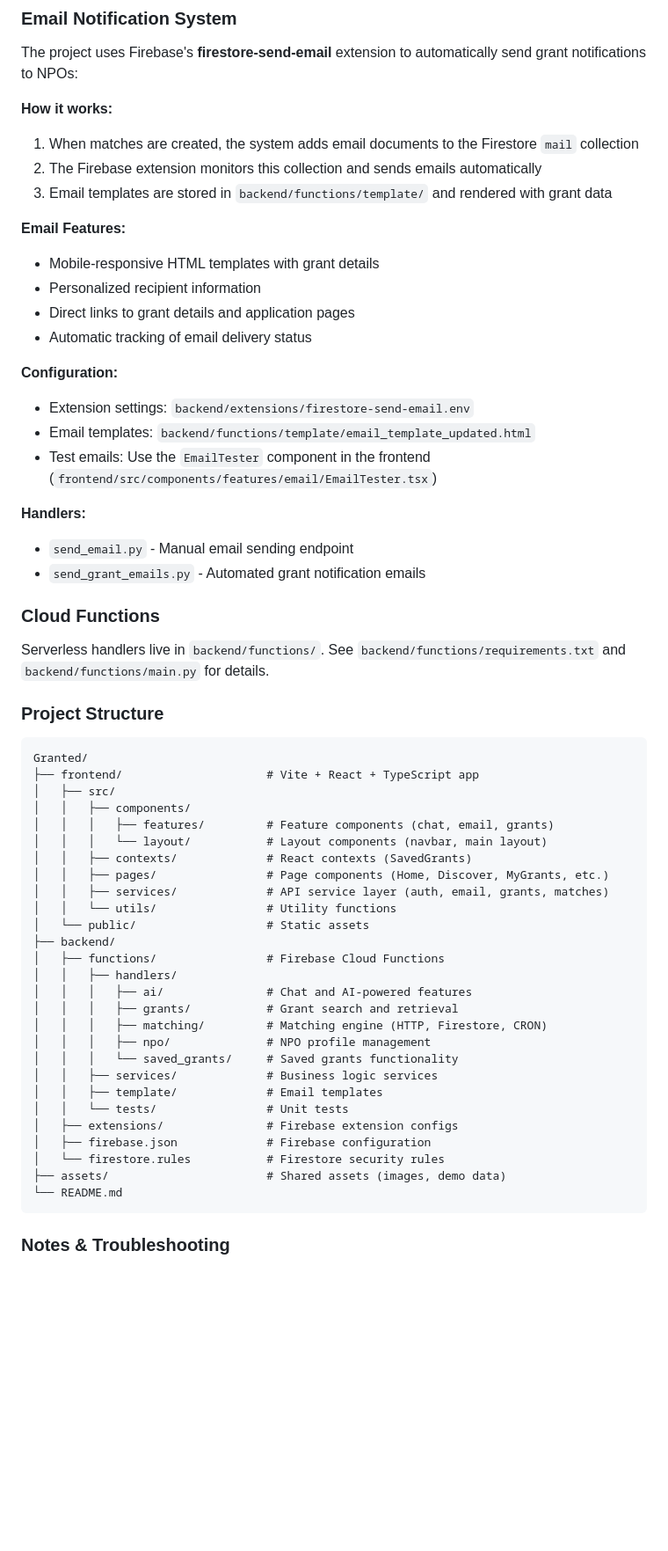
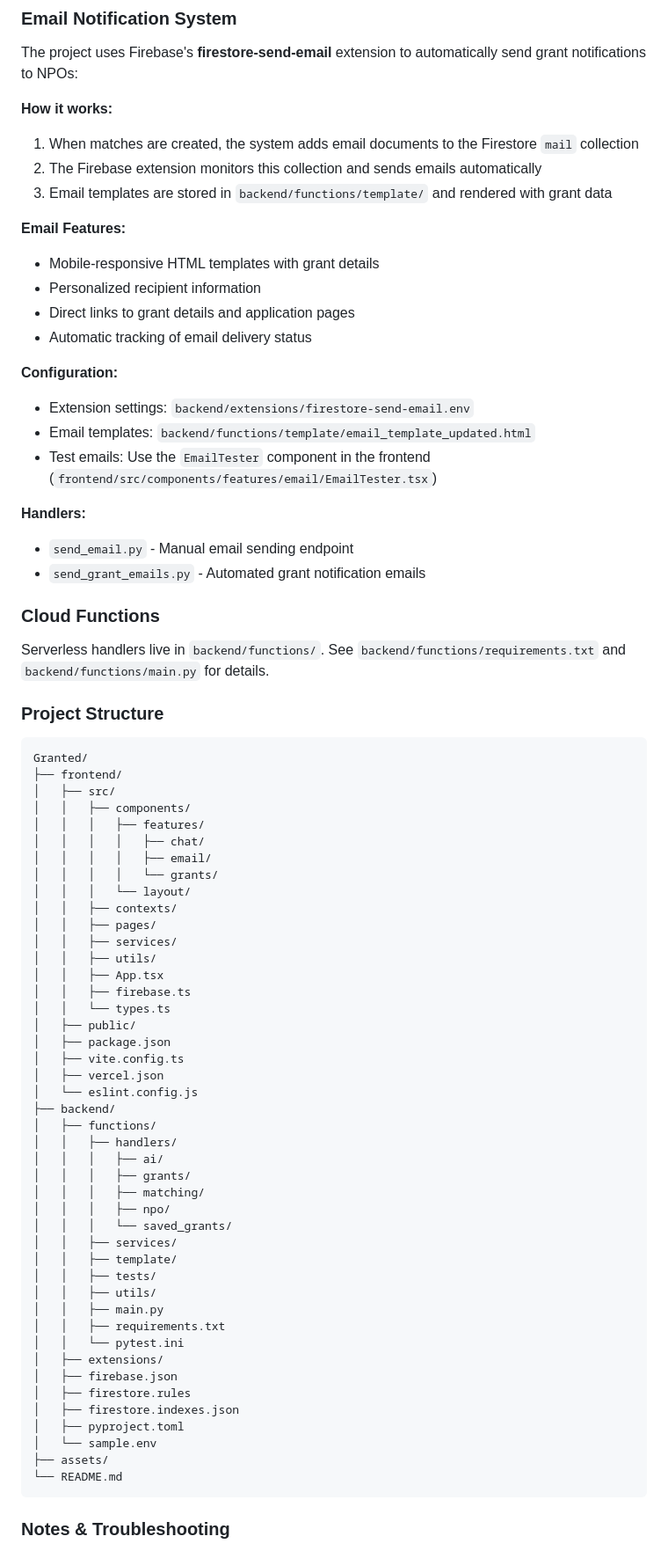
Before and after one commit to ClarenceChoo/Granted, a Markdown page: README.md, the part around one of its changes. Shown at 88% size. Rendered like a GitHub page; blank space fills up the shorter version.

Commit message:
docs: update README

````diff
--- a/README.md
+++ b/README.md
@@ -129,22 +128,26 @@ If your backend uses `uvicorn`/`gunicorn`/`flask` adapt the command accordingly.
 The project uses Firebase's **firestore-send-email** extension to automatically send grant notifications to NPOs:
 
 **How it works:**
+
 1. When matches are created, the system adds email documents to the Firestore `mail` collection
 2. The Firebase extension monitors this collection and sends emails automatically
 3. Email templates are stored in `backend/functions/template/` and rendered with grant data
 
 **Email Features:**
+
 - Mobile-responsive HTML templates with grant details
 - Personalized recipient information
 - Direct links to grant details and application pages
 - Automatic tracking of email delivery status
 
 **Configuration:**
+
 - Extension settings: `backend/extensions/firestore-send-email.env`
 - Email templates: `backend/functions/template/email_template_updated.html`
 - Test emails: Use the `EmailTester` component in the frontend (`frontend/src/components/features/email/EmailTester.tsx`)
 
 **Handlers:**
+
 - `send_email.py` - Manual email sending endpoint
 - `send_grant_emails.py` - Automated grant notification emails
 
@@ -154,33 +157,50 @@ Serverless handlers live in `backend/functions/`. See `backend/functions/require
 
 ### Project Structure
 
-```
+```txt
 Granted/
-├── frontend/                     # Vite + React + TypeScript app
+├── frontend/
 │   ├── src/
 │   │   ├── components/
-│   │   │   ├── features/         # Feature components (chat, email, grants)
-│   │   │   └── layout/           # Layout components (navbar, main layout)
-│   │   ├── contexts/             # React contexts (SavedGrants)
-│   │   ├── pages/                # Page components (Home, Discover, MyGrants, etc.)
-│   │   ├── services/             # API service layer (auth, email, grants, matches)
-│   │   └── utils/                # Utility functions
-│   └── public/                   # Static assets
+│   │   │   ├── features/
+│   │   │   │   ├── chat/
+│   │   │   │   ├── email/
+│   │   │   │   └── grants/
+│   │   │   └── layout/
+│   │   ├── contexts/
+│   │   ├── pages/
+│   │   ├── services/
+│   │   ├── utils/
+│   │   ├── App.tsx
+│   │   ├── firebase.ts
+│   │   └── types.ts
+│   ├── public/
+│   ├── package.json
+│   ├── vite.config.ts
+│   ├── vercel.json
+│   └── eslint.config.js
 ├── backend/
-│   ├── functions/                # Firebase Cloud Functions
+│   ├── functions/
 │   │   ├── handlers/
-│   │   │   ├── ai/               # Chat and AI-powered features
-│   │   │   ├── grants/           # Grant search and retrieval
-│   │   │   ├── matching/         # Matching engine (HTTP, Firestore, CRON)
-│   │   │   ├── npo/              # NPO profile management
-│   │   │   └── saved_grants/     # Saved grants functionality
-│   │   ├── services/             # Business logic services
-│   │   ├── template/             # Email templates
-│   │   └── tests/                # Unit tests
-│   ├── extensions/               # Firebase extension configs
-│   ├── firebase.json             # Firebase configuration
-│   └── firestore.rules           # Firestore security rules
-├── assets/                       # Shared assets (images, demo data)
+│   │   │   ├── ai/
+│   │   │   ├── grants/
+│   │   │   ├── matching/
+│   │   │   ├── npo/
+│   │   │   └── saved_grants/
+│   │   ├── services/
+│   │   ├── template/
+│   │   ├── tests/
+│   │   ├── utils/
+│   │   ├── main.py
+│   │   ├── requirements.txt
+│   │   └── pytest.ini
+│   ├── extensions/
+│   ├── firebase.json
+│   ├── firestore.rules
+│   ├── firestore.indexes.json
+│   ├── pyproject.toml
+│   └── sample.env
+├── assets/
 └── README.md
 ```
 
````
Also changed, not shown: other parts of README.md (+5 -6 lines).
